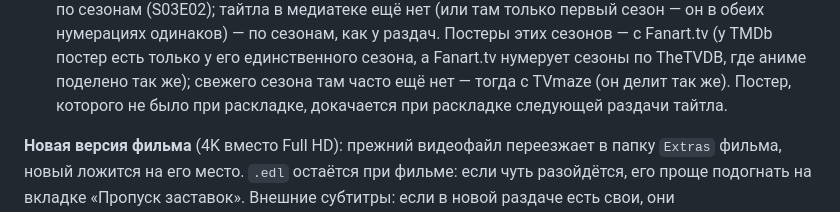
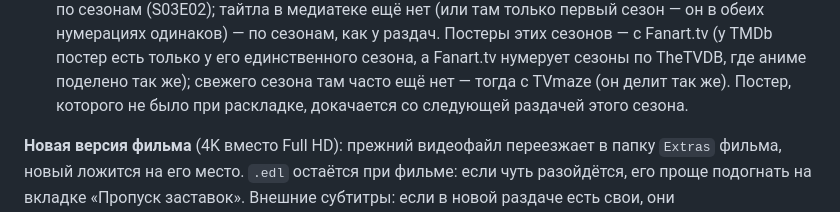
Before and after one commit to BaldPanther/media-toolkit, a Markdown page: docs/torrents.md, the part around the change. GitHub-like rendering.

Commit message:
docs: когда докачивается недостающий постер сезона

```diff
--- a/docs/torrents.md
+++ b/docs/torrents.md
@@ -383,7 +383,7 @@ magnet у источника ещё прежний (у kinozal на jac.red та
 сезонам, как у раздач. Постеры этих сезонов — с Fanart.tv (у TMDb постер есть только у
 его единственного сезона, а Fanart.tv нумерует сезоны по TheTVDB, где аниме поделено
 так же); свежего сезона там часто ещё нет — тогда с TVmaze (он делит так же). Постер,
-которого не было при раскладке, докачается при раскладке следующей раздачи тайтла.
+которого не было при раскладке, докачается со следующей раздачей этого сезона.
 
 **Новая версия фильма** (4K вместо Full HD): прежний видеофайл переезжает в папку
 `Extras` фильма, новый ложится на его место. `.edl` остаётся при фильме: если чуть
```
